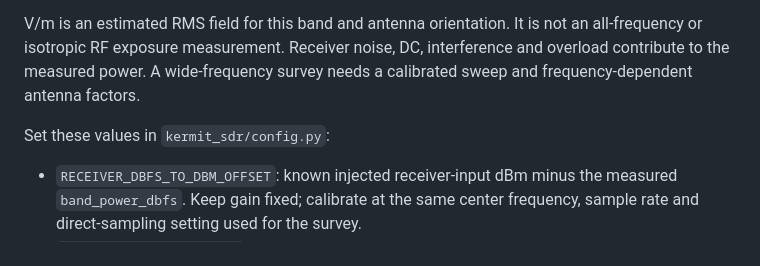
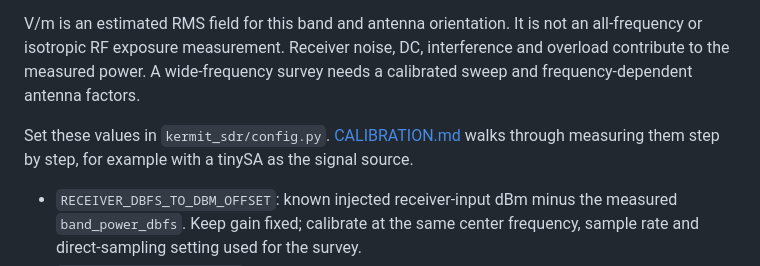
Before and after one commit to benhg/kermit, a Markdown page: README.md, the part around the change. Drawn GitHub-style.

```diff
--- a/README.md
+++ b/README.md
@@ -246,7 +246,8 @@ an all-frequency or isotropic RF exposure measurement. Receiver noise, DC,
 interference and overload contribute to the measured power. A wide-frequency
 survey needs a calibrated sweep and frequency-dependent antenna factors.
 
-Set these values in `kermit_sdr/config.py`:
+Set these values in `kermit_sdr/config.py`. [CALIBRATION.md](CALIBRATION.md) walks through measuring them step by step, for example with a tinySA as the signal source.
+
 
 - `RECEIVER_DBFS_TO_DBM_OFFSET`: known injected receiver-input dBm minus the
   measured `band_power_dbfs`. Keep gain fixed; calibrate at the same center
```
Also changed, not shown: CALIBRATION.md (added, +152 -0 lines).
